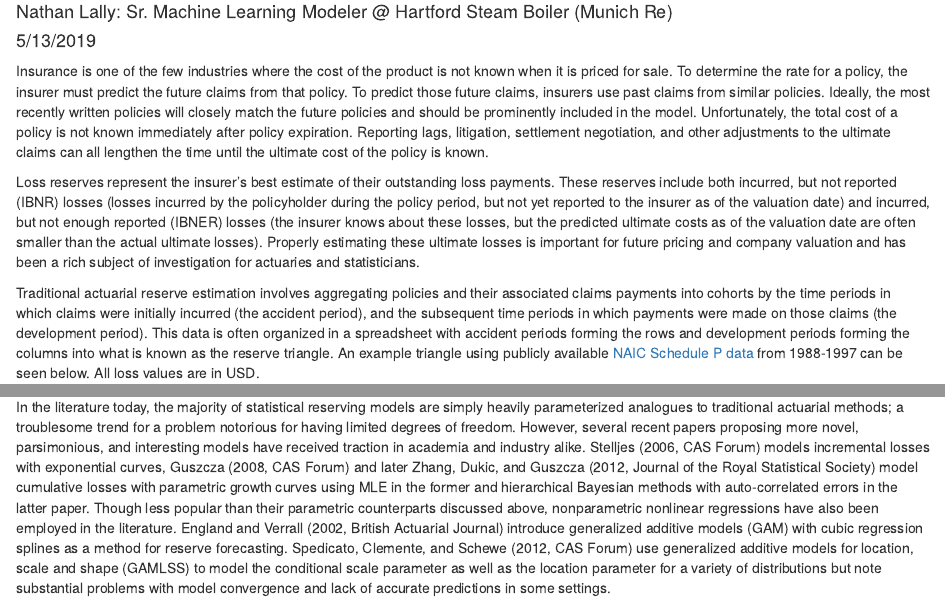
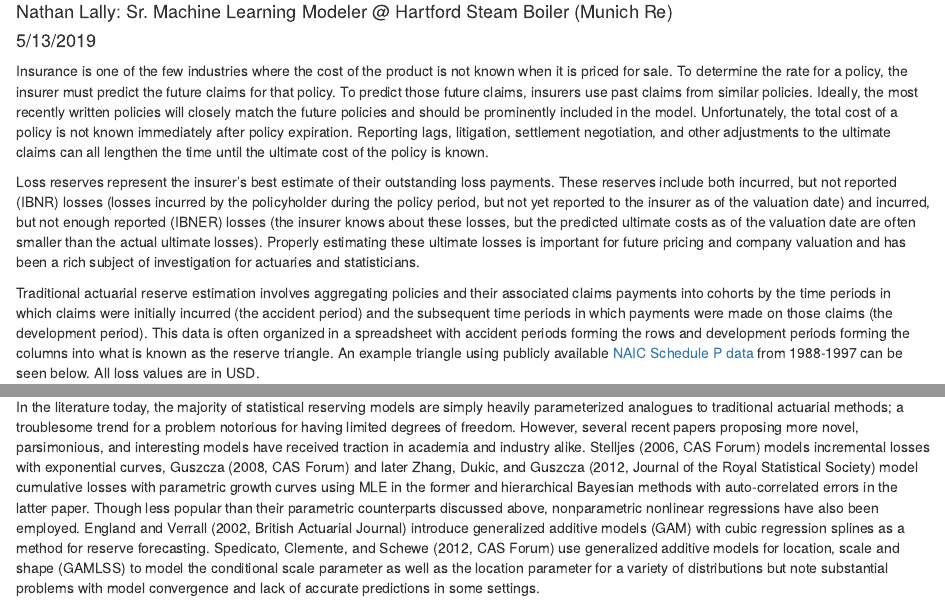
Before and after one commit to nathan-lally/ISBIS-blog, an R Markdown document (blog.Rmd): the page in a window 1100 px wide, from 110 px down, and a second part further down, joined at a grey line. Rendered offline with R 4.5, knitr and Pandoc, with nearby package versions; some code elsewhere in the file could not run offline.

Commit message:
Update blog.Rmd
Just some small changes

````diff
--- a/blog.Rmd
+++ b/blog.Rmd
@@ -9,11 +9,11 @@
 knitr::opts_chunk$set(echo=FALSE, warning=FALSE, error=FALSE, message=FALSE)
 ```
 
-Insurance is one of the few industries where the cost of the product is not known when it is priced for sale. To determine the rate for a policy, the insurer must predict the future claims from that policy. To predict those future claims, insurers use past claims from similar policies. Ideally, the most recently written policies will closely match the future policies and should be prominently included in the model. Unfortunately, the total cost of a policy is not known immediately after policy expiration. Reporting lags, litigation, settlement negotiation, and other adjustments to the ultimate claims can all lengthen the time until the ultimate cost of the policy is known.
+Insurance is one of the few industries where the cost of the product is not known when it is priced for sale. To determine the rate for a policy, the insurer must predict the future claims for that policy. To predict those future claims, insurers use past claims from similar policies. Ideally, the most recently written policies will closely match the future policies and should be prominently included in the model. Unfortunately, the total cost of a policy is not known immediately after policy expiration. Reporting lags, litigation, settlement negotiation, and other adjustments to the ultimate claims can all lengthen the time until the ultimate cost of the policy is known.
 
 Loss reserves represent the insurer's best estimate of their outstanding loss payments. These reserves include both incurred, but not reported (IBNR) losses (losses incurred by the policyholder during the policy period, but not yet reported to the insurer as of the valuation date) and incurred, but not enough reported (IBNER) losses (the insurer knows about these losses, but the predicted ultimate costs as of the valuation date are often smaller than the actual ultimate losses). Properly estimating these ultimate losses is important for future pricing and company valuation and has been a rich subject of investigation for actuaries and statisticians.
 
-Traditional actuarial reserve estimation involves aggregating policies and their associated claims payments into cohorts by the time periods in which claims were initially incurred (the accident period), and the subsequent time periods in which payments were made on those claims (the development period). This data is often organized in a spreadsheet with accident periods forming the rows and development periods forming the columns into what is known as the reserve triangle. An example triangle using publicly available [NAIC Schedule P data](https://www.casact.org/research/index.cfm?fa=loss_reserves_data) from 1988-1997 can be seen below. All loss values are in USD.
+Traditional actuarial reserve estimation involves aggregating policies and their associated claims payments into cohorts by the time periods in which claims were initially incurred (the accident period) and the subsequent time periods in which payments were made on those claims (the development period). This data is often organized in a spreadsheet with accident periods forming the rows and development periods forming the columns into what is known as the reserve triangle. An example triangle using publicly available [NAIC Schedule P data](https://www.casact.org/research/index.cfm?fa=loss_reserves_data) from 1988-1997 can be seen below. All loss values are in USD.
 
 ```{r tri1}
 #### load packages ####
@@ -44,7 +44,7 @@
 
 Traditional actuarial IBNR reserve estimation techniques are deterministic and mainly revolve around the estimation of so-called "link ratios" (growth rates between subsequent development periods). These methods often have a subjective, judgement-based, element to the estimation where actuaries make "selections" to choose/tweak model parameters until they, and the ultimate projections, appear reasonable and in accords with prior beliefs. Traditional actuarial methods provide no means to assess uncertainty around reserve projections, do not enable methodologically consistent interpolation between time periods or extrapolation beyond the observed triangle, and often are inaccurate for lines of business that are volatile or dynamic with time. Though far less frequently applied in practice, many statistical reserving techniques exist that seek to mitigate at least some of these problems.
 
-In the literature today, the majority of statistical reserving models are simply heavily parameterized analogues to traditional actuarial methods; a troublesome trend for a problem notorious for having limited degrees of freedom. However, several recent papers proposing more novel, parsimonious, and interesting models have received traction in academia and industry alike. Stelljes (2006, CAS Forum) models incremental losses with exponential curves, Guszcza (2008, CAS Forum) and later Zhang, Dukic, and Guszcza (2012, Journal of the Royal Statistical Society) model cumulative losses with parametric growth curves using MLE in the former and hierarchical Bayesian methods with auto-correlated errors in the latter paper. Though less popular than their parametric counterparts discussed above, nonparametric nonlinear regressions have also been employed in the literature. England and Verrall (2002, British Actuarial Journal) introduce generalized additive models (GAM) with cubic regression splines as a method for reserve forecasting. Spedicato, Clemente, and Schewe (2012, CAS Forum) use generalized additive models for location, scale and shape (GAMLSS) to model the conditional scale parameter as well as the location parameter for a variety of distributions but note substantial problems with model convergence and lack of accurate predictions in some settings.
+In the literature today, the majority of statistical reserving models are simply heavily parameterized analogues to traditional actuarial methods; a troublesome trend for a problem notorious for having limited degrees of freedom. However, several recent papers proposing more novel, parsimonious, and interesting models have received traction in academia and industry alike. Stelljes (2006, CAS Forum) models incremental losses with exponential curves, Guszcza (2008, CAS Forum) and later Zhang, Dukic, and Guszcza (2012, Journal of the Royal Statistical Society) model cumulative losses with parametric growth curves using MLE in the former and hierarchical Bayesian methods with auto-correlated errors in the latter paper. Though less popular than their parametric counterparts discussed above, nonparametric nonlinear regressions have also been employed. England and Verrall (2002, British Actuarial Journal) introduce generalized additive models (GAM) with cubic regression splines as a method for reserve forecasting. Spedicato, Clemente, and Schewe (2012, CAS Forum) use generalized additive models for location, scale and shape (GAMLSS) to model the conditional scale parameter as well as the location parameter for a variety of distributions but note substantial problems with model convergence and lack of accurate predictions in some settings.
 
 
 Borrowing inspiration from the field of spatial/spatiotemporal statistics and taking the perspective that the loss triangle can be viewed as a spatially organized data set, my collaborator Brian Hartman and I contribute to the literature on nonparametric reserve forecasting techniques by estimating ultimate reserves using hierarchical Bayesian Gaussian process (GP) regression with input warping (2018, Insurance Mathematics & Economics). Our approach accommodates the dependency structure between loss observations along both loss triangle dimensions, considers potential non-stationarity of the loss development process along each dimension, and is more parsimonious than many models currently in the literature. Using MCMC also allows us to sample directly from the predictive distribution of ultimate losses and to obtain credible intervals around this quantity. Our results show that our proposed method outperforms traditional actuarial chain-ladder methods as well as the hierarchical growth curve methods of Guszcza on several publicly available data sets. Unfortunately, we were unable to replicate results from some of the GAM/GAMLSS model specifications (we too experienced convergence issues) mentioned in this posting on all of our data sets and exclude them from comparison for the time being.
````
